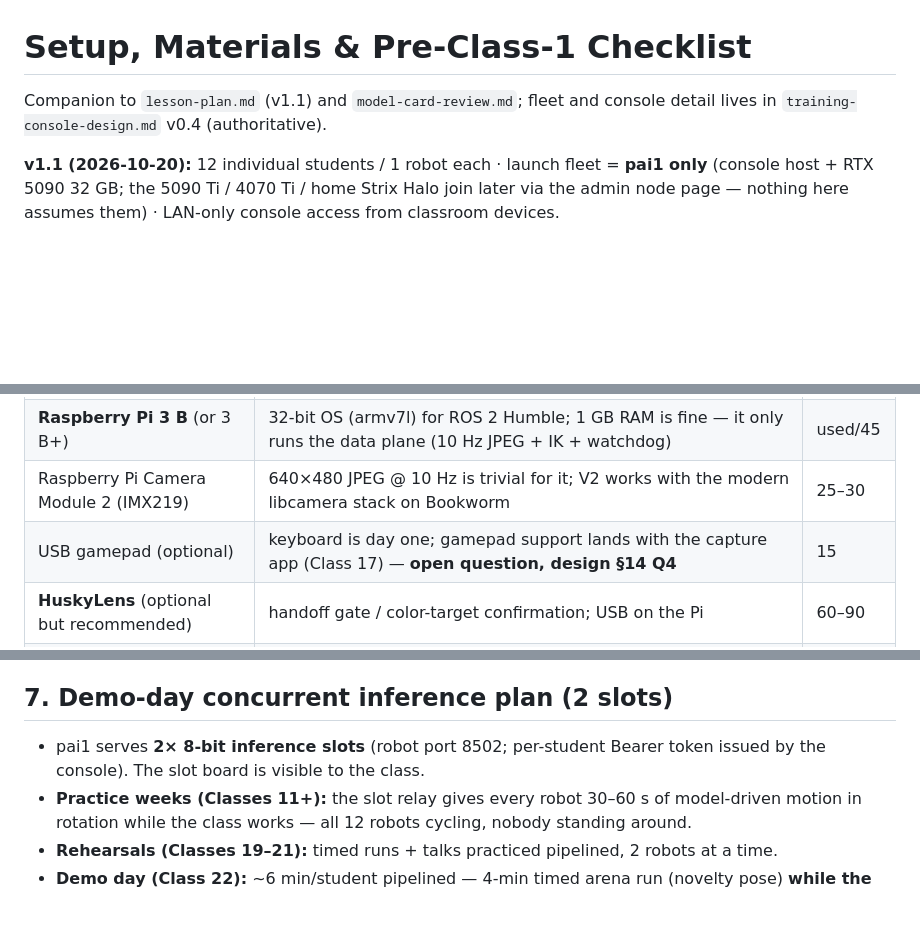
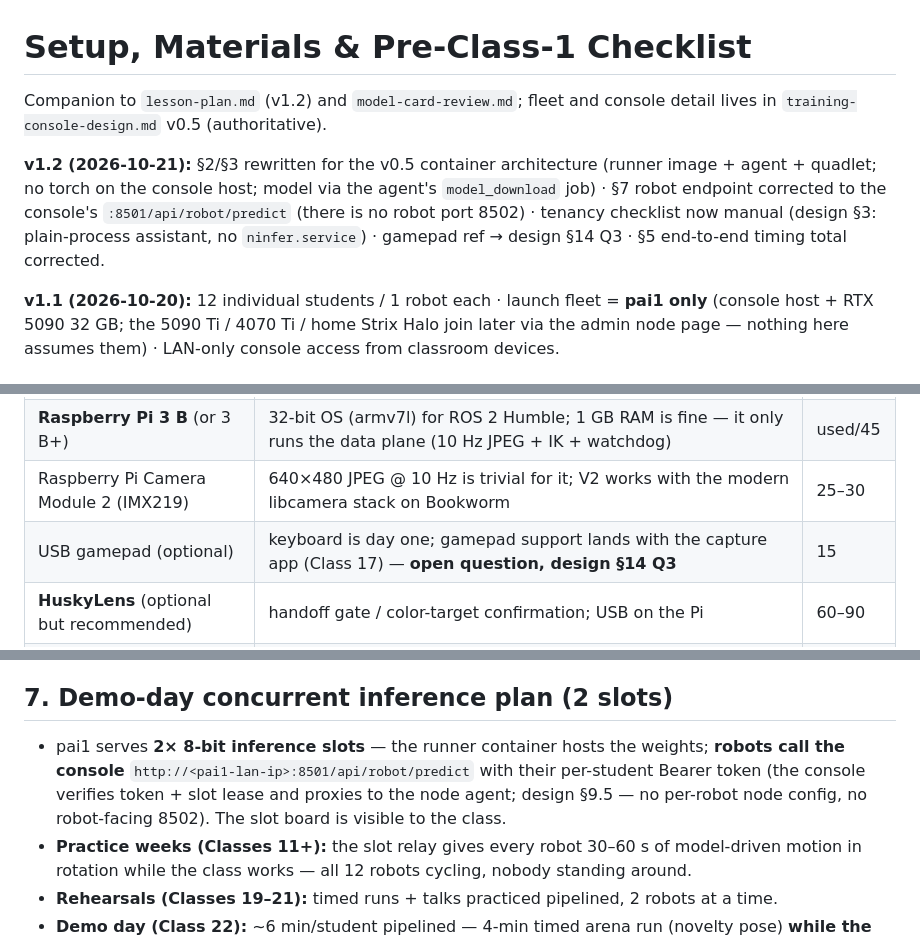
Before and after one commit to Mostly1sAnd0s/roboVLA, a Markdown page: docs/setup-and-materials.md, 3 parts joined by grey strips. Drawn GitHub-style; blank space fills up the shorter version.

```diff
--- a/docs/setup-and-materials.md
+++ b/docs/setup-and-materials.md
@@ -1,6 +1,8 @@
 # Setup, Materials & Pre-Class-1 Checklist
 
-Companion to `lesson-plan.md` (v1.1) and `model-card-review.md`; fleet and console detail lives in `training-console-design.md` v0.4 (authoritative).
+Companion to `lesson-plan.md` (v1.2) and `model-card-review.md`; fleet and console detail lives in `training-console-design.md` v0.5 (authoritative).
+
+**v1.2 (2026-10-21):** §2/§3 rewritten for the v0.5 container architecture (runner image + agent + quadlet; no torch on the console host; model via the agent's `model_download` job) · §7 robot endpoint corrected to the console's `:8501/api/robot/predict` (there is no robot port 8502) · tenancy checklist now manual (design §3: plain-process assistant, no `ninfer.service`) · gamepad ref → design §14 Q3 · §5 end-to-end timing total corrected.
 
 **v1.1 (2026-10-20):** 12 individual students / 1 robot each · launch fleet = **pai1 only** (console host + RTX 5090 32 GB; the 5090 Ti / 4070 Ti / home Strix Halo join later via the admin node page — nothing here assumes them) · LAN-only console access from classroom devices.
 
@@ -12,7 +14,7 @@ Companion to `lesson-plan.md` (v1.1) and `model-card-review.md`; fleet and conso
 | Mecanum rover chassis | 4× mecanum wheels, 24V DC gear motors with encoders, motor driver board (dual H-bridge or 4× single), battery + switch — most students likely reuse existing rovers; line item is if buying new | 150–300 |
 | **Raspberry Pi 3 B** (or 3 B+) | 32-bit OS (armv7l) for ROS 2 Humble; 1 GB RAM is fine — it only runs the data plane (10 Hz JPEG + IK + watchdog) | used/45 |
 | Raspberry Pi Camera Module 2 (IMX219) | 640×480 JPEG @ 10 Hz is trivial for it; V2 works with the modern libcamera stack on Bookworm | 25–30 |
-| USB gamepad (optional) | keyboard is day one; gamepad support lands with the capture app (Class 17) — **open question, design §14 Q4** | 15 |
+| USB gamepad (optional) | keyboard is day one; gamepad support lands with the capture app (Class 17) — **open question, design §14 Q3** | 15 |
 | **HuskyLens** (optional but recommended) | handoff gate / color-target confirmation; USB on the Pi | 60–90 |
 | 2D LiDAR (optional) | e.g., RPLIDAR A1/A2-class for emergency boundary stop; advanced students only | 100–180 |
 | Cones, blue/green target (printable), masking tape | arena + collection fixtures (shared class stock) | 30 |
@@ -112,7 +113,7 @@ Design consequence (the core control lesson): the Pi motor loop runs 50–100 Hz
 
 ## 7. Demo-day concurrent inference plan (2 slots)
 
-- pai1 serves **2× 8-bit inference slots** (robot port 8502; per-student Bearer token issued by the console). The slot board is visible to the class.
+- pai1 serves **2× 8-bit inference slots** — the runner container hosts the weights; **robots call the console** `http://<pai1-lan-ip>:8501/api/robot/predict` with their per-student Bearer token (the console verifies token + slot lease and proxies to the node agent; design §9.5 — no per-robot node config, no robot-facing 8502). The slot board is visible to the class.
 - **Practice weeks (Classes 11+):** the slot relay gives every robot 30–60 s of model-driven motion in rotation while the class works — all 12 robots cycling, nobody standing around.
 - **Rehearsals (Classes 19–21):** timed runs + talks practiced pipelined, 2 robots at a time.
 - **Demo day (Class 22):** ~6 min/student pipelined — 4-min timed arena run (novelty pose) **while the student gives the 3-min talk**, 1-min Q&A, next robot pre-staged on the second slot. 9 students ≈ 55 min; 12 ≈ 70 min — both fit the 85-minute block.
```
Also changed, not shown: other parts of docs/setup-and-materials.md (+11 -12 lines), docs/lesson-plan.md (+7 -5 lines).
